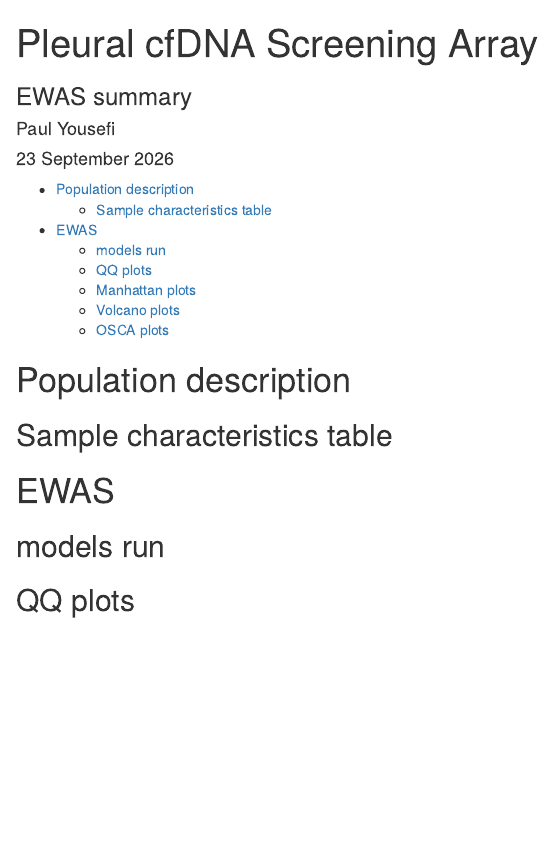
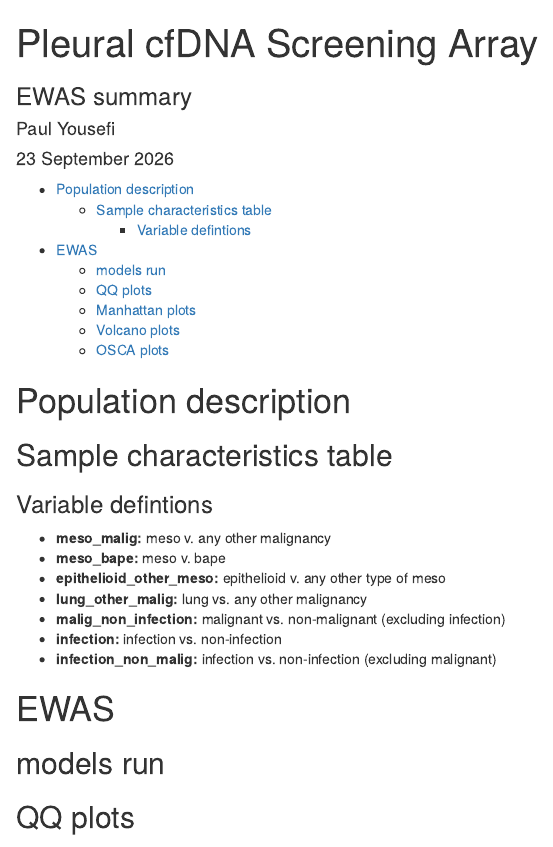
Before and after one commit to yousefi138/pleural-screening-array, an R Markdown document (ewas-summary.rmd): the page in a window 1100 px wide, from its top. Rendered offline with R 4.5, knitr and Pandoc, with nearby package versions; the code chunks are not run, so their results and figures are left out; a font, style sheet, LaTeX package, included part or bibliography that could not be used is replaced or left out.

Commit message:
added new RB phenos to summary doc

````diff
--- a/ewas-summary.rmd
+++ b/ewas-summary.rmd
@@ -44,6 +44,15 @@ read_chunk(file.path(path, sourcecode))
 ```{r tableone}
 ```
 
+### Variable defintions
+- **meso_malig:** meso v. any other malignancy
+- **meso_bape:** meso v. bape
+- **epithelioid_other_meso:** epithelioid v. any other type of meso
+- **lung_other_malig:** lung vs. any other malignancy
+- **malig_non_infection:** malignant vs. non-malignant (excluding infection)
+- **infection:** infection vs. non-infection
+- **infection_non_malig:** infection vs. non-infection (excluding malignant)
+
 # EWAS
 
 ## models run
````
Also changed, not shown: ewas-summary.rmd (2 more changed lines), 1 other file.
